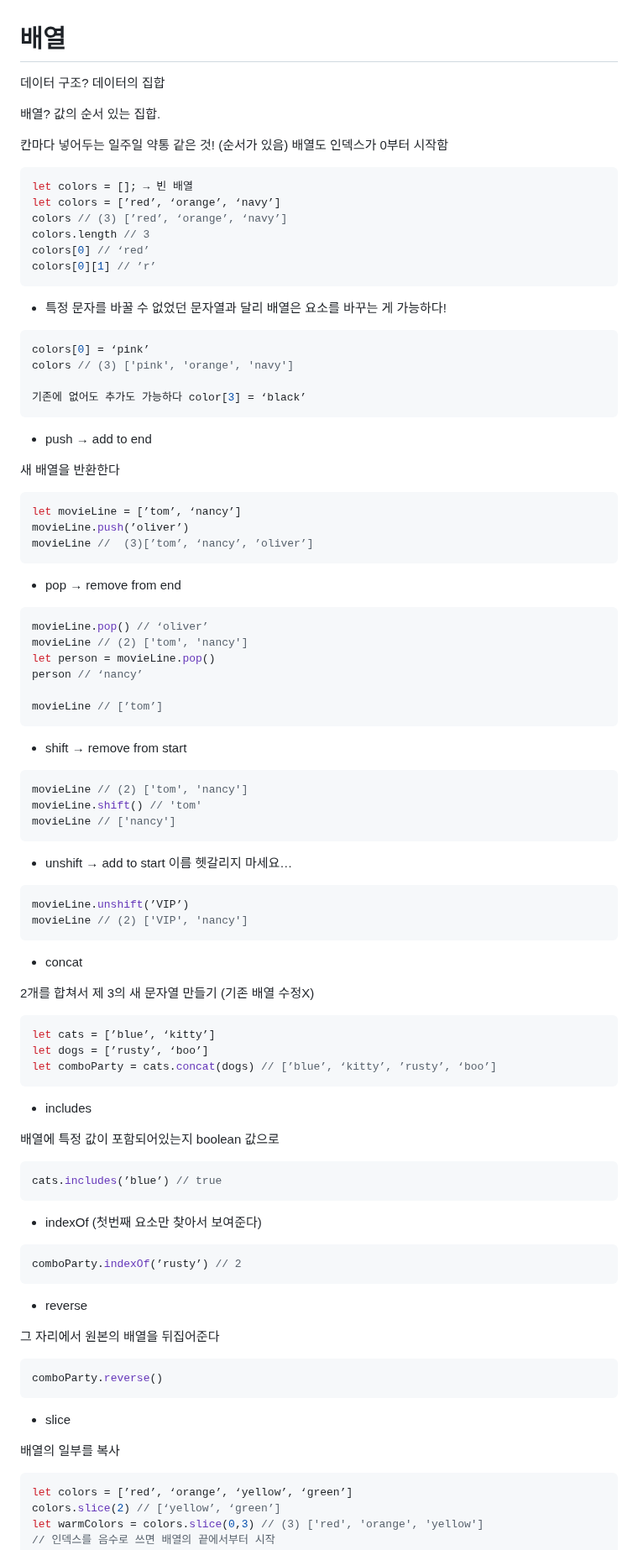
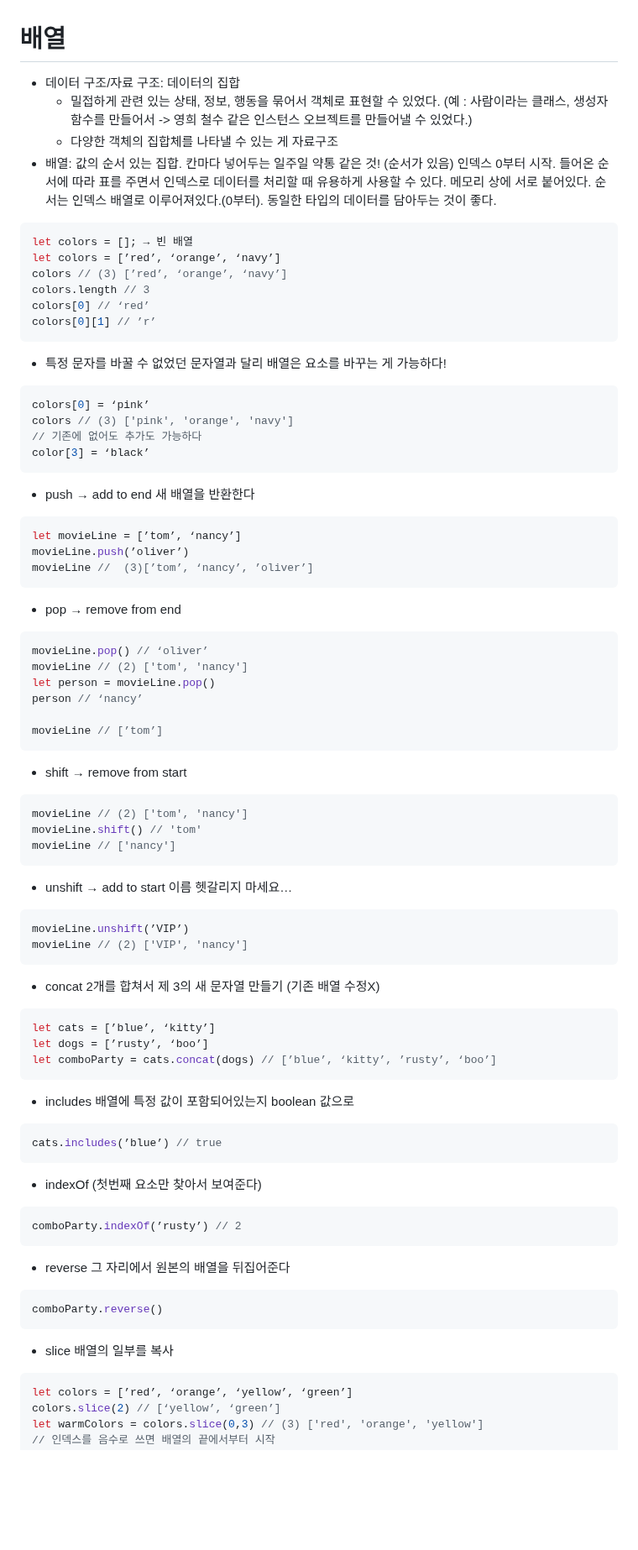
Before and after one commit to konveloper/Frontend_TIL, a Markdown page: JavaScript/학습 내용 정리/231108_배열.md, the part around one of its changes. Shown at 84% size. Drawn GitHub-style; blank space fills up the shorter version.

Commit message:
docs: 배열 학습 내용 추가

````diff
--- a/JavaScript/학습 내용 정리/04_배열.md
+++ b/JavaScript/학습 내용 정리/231108_배열.md
@@ -1,11 +1,8 @@
 # 배열
-
-데이터 구조? 데이터의 집합
-
-배열? 값의 순서 있는 집합.
-
-칸마다 넣어두는 일주일 약통 같은 것! (순서가 있음)
-배열도 인덱스가 0부터 시작함
+- 데이터 구조/자료 구조: 데이터의 집합
+	- 밀접하게 관련 있는 상태, 정보, 행동을 묶어서 객체로 표현할 수 있었다. (예 : 사람이라는 클래스, 생성자 함수를 만들어서 -> 영희 철수 같은 인스턴스 오브젝트를 만들어낼 수 있었다.)
+  - 다양한 객체의 집합체를 나타낼 수 있는 게 자료구조
+- 배열: 값의 순서 있는 집합. 칸마다 넣어두는 일주일 약통 같은 것! (순서가 있음) 인덱스 0부터 시작. 들어온 순서에 따라 표를 주면서 인덱스로 데이터를 처리할 때 유용하게 사용할 수 있다. 메모리 상에 서로 붙어있다. 순서는 인덱스 배열로 이루어져있다.(0부터). 동일한 타입의 데이터를 담아두는 것이 좋다.
 
 ```jsx
 let colors = []; → 빈 배열
@@ -17,18 +14,15 @@ colors[0][1] // ’r’
 ```
 
 - 특정 문자를 바꿀 수 없었던 문자열과 달리 배열은 요소를 바꾸는 게 가능하다!
-
 ```jsx
 colors[0] = ‘pink’
 colors // (3) ['pink', 'orange', 'navy']
-
-기존에 없어도 추가도 가능하다 color[3] = ‘black’
+// 기존에 없어도 추가도 가능하다
+color[3] = ‘black’
 ```
 
 - push → add to end
-
 새 배열을 반환한다
-
 ```jsx
 let movieLine = [’tom’, ‘nancy’]
 movieLine.push(’oliver’)
@@ -36,7 +30,6 @@ movieLine //  (3)[’tom’, ‘nancy’, ’oliver’]
 ```
 
 - pop → remove from end
-
 ```jsx
 movieLine.pop() // ‘oliver’
 movieLine // (2) ['tom', 'nancy']
@@ -47,7 +40,6 @@ movieLine // [’tom’]
 ```
 
 - shift → remove from start
-
 ```jsx
 movieLine // (2) ['tom', 'nancy']
 movieLine.shift() // 'tom'
@@ -55,16 +47,13 @@ movieLine // ['nancy']
 ```
 
 - unshift → add to start 이름 헷갈리지 마세요…
-
 ```jsx
 movieLine.unshift(’VIP’)
 movieLine // (2) ['VIP', 'nancy']
 ```
 
 - concat
-
 2개를 합쳐서 제 3의 새 문자열 만들기 (기존 배열 수정X)
-
 ```jsx
 let cats = [’blue’, ‘kitty’]
 let dogs = [’rusty’, ‘boo’]
@@ -72,21 +61,17 @@ let comboParty = cats.concat(dogs) // [’blue’, ‘kitty’, ’rusty’, ‘
 ```
 
 - includes
-
 배열에 특정 값이 포함되어있는지 boolean 값으로
-
 ```jsx
 cats.includes(’blue’) // true
 ```
 
 - indexOf (첫번째 요소만 찾아서 보여준다)
-
 ```jsx
 comboParty.indexOf(’rusty’) // 2
 ```
 
 - reverse
-
 그 자리에서 원본의 배열을 뒤집어준다
 
 ```jsx
@@ -94,7 +79,6 @@ comboParty.reverse()
 ```
 
 - slice
-
 배열의 일부를 복사
 
 ```jsx
````
Also changed, not shown: other parts of JavaScript/학습 내용 정리/231108_배열.md (+3 -6 lines).
